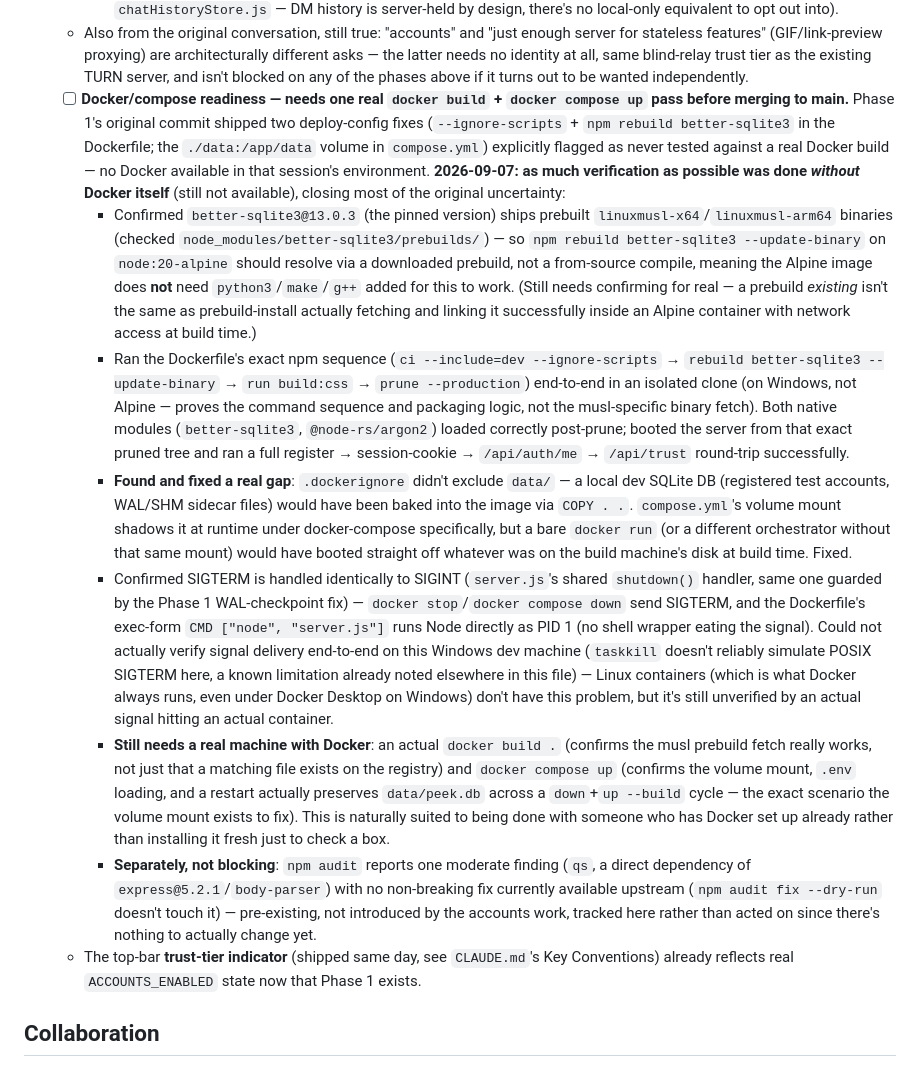
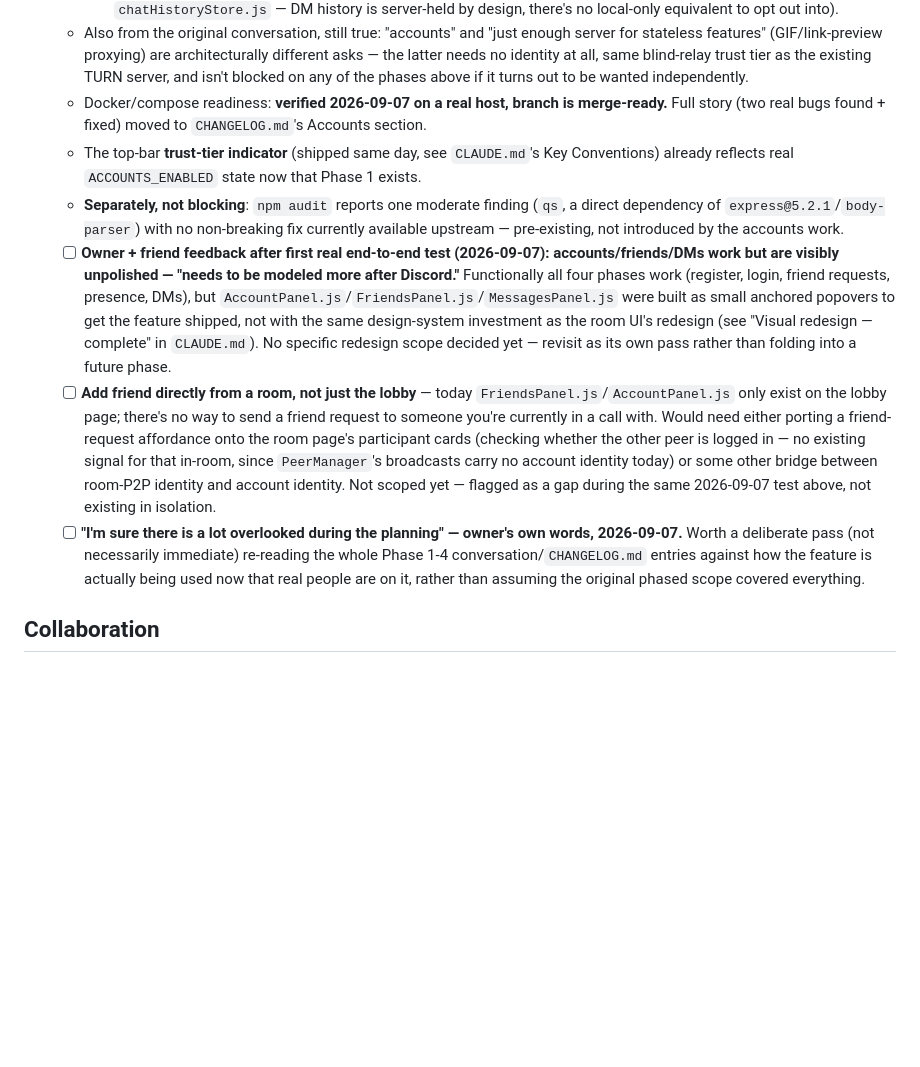
Before and after one commit to theveug/peek, a Markdown page: TODO.md, the part around the change. GitHub-like rendering; blank space fills up the shorter version.

Commit message:
docs: move Docker verification to CHANGELOG, log post-launch feedback
Docker/compose readiness is done (verified on a real host), so its
writeup moves out of TODO.md's open-items-only list into CHANGELOG.md.
Also logs three backlog items from the first real end-to-end test:
accounts UI needs a Discord-style polish pass, no way to add a friend
from inside a room yet, and a general "revisit scope" flag now that
real usage is surfacing gaps the phased planning didn't anticipate.

Co-Authored-By: Claude Sonnet 5 <noreply@anthropic.com>

```diff
--- a/TODO.md
+++ b/TODO.md
@@ -33,14 +33,12 @@ Living backlog for Peek. Check this at the start of a session for pending work;
     - **Scope cut, not an oversight — no read-receipt UI beyond the unread count, no pagination beyond the most recent 200 messages, no push.** All additive later if wanted — none require a schema change or a rewrite of what shipped.
     - Storing plaintext message content is where operator-as-data-controller obligations get real teeth (deletion requests, retention policy) — a materially bigger step than accounts were, per this file's own GDPR reasoning above. No retention/deletion UI exists yet for DMs specifically (unlike room chat's opt-in local retention — `chatHistoryStore.js` — DM history is server-held by design, there's no local-only equivalent to opt out into).
   - Also from the original conversation, still true: "accounts" and "just enough server for stateless features" (GIF/link-preview proxying) are architecturally different asks — the latter needs no identity at all, same blind-relay trust tier as the existing TURN server, and isn't blocked on any of the phases above if it turns out to be wanted independently.
-  - [ ] **Docker/compose readiness — needs one real `docker build` + `docker compose up` pass before merging to main.** Phase 1's original commit shipped two deploy-config fixes (`--ignore-scripts` + `npm rebuild better-sqlite3` in the Dockerfile; the `./data:/app/data` volume in `compose.yml`) explicitly flagged as never tested against a real Docker build — no Docker available in that session's environment. **2026-09-07: as much verification as possible was done *without* Docker itself** (still not available), closing most of the original uncertainty:
-    - Confirmed `better-sqlite3@13.0.3` (the pinned version) ships prebuilt `linuxmusl-x64`/`linuxmusl-arm64` binaries (checked `node_modules/better-sqlite3/prebuilds/`) — so `npm rebuild better-sqlite3 --update-binary` on `node:20-alpine` should resolve via a downloaded prebuild, not a from-source compile, meaning the Alpine image does **not** need `python3`/`make`/`g++` added for this to work. (Still needs confirming for real — a prebuild *existing* isn't the same as prebuild-install actually fetching and linking it successfully inside an Alpine container with network access at build time.)
-    - Ran the Dockerfile's exact npm sequence (`ci --include=dev --ignore-scripts` → `rebuild better-sqlite3 --update-binary` → `run build:css` → `prune --production`) end-to-end in an isolated clone (on Windows, not Alpine — proves the command sequence and packaging logic, not the musl-specific binary fetch). Both native modules (`better-sqlite3`, `@node-rs/argon2`) loaded correctly post-prune; booted the server from that exact pruned tree and ran a full register → session-cookie → `/api/auth/me` → `/api/trust` round-trip successfully.
-    - **Found and fixed a real gap**: `.dockerignore` didn't exclude `data/` — a local dev SQLite DB (registered test accounts, WAL/SHM sidecar files) would have been baked into the image via `COPY . .`. `compose.yml`'s volume mount shadows it at runtime under docker-compose specifically, but a bare `docker run` (or a different orchestrator without that same mount) would have booted straight off whatever was on the build machine's disk at build time. Fixed.
-    - Confirmed SIGTERM is handled identically to SIGINT (`server.js`'s shared `shutdown()` handler, same one guarded by the Phase 1 WAL-checkpoint fix) — `docker stop`/`docker compose down` send SIGTERM, and the Dockerfile's exec-form `CMD ["node", "server.js"]` runs Node directly as PID 1 (no shell wrapper eating the signal). Could not actually verify signal delivery end-to-end on this Windows dev machine (`taskkill` doesn't reliably simulate POSIX SIGTERM here, a known limitation already noted elsewhere in this file) — Linux containers (which is what Docker always runs, even under Docker Desktop on Windows) don't have this problem, but it's still unverified by an actual signal hitting an actual container.
-    - **Still needs a real machine with Docker**: an actual `docker build .` (confirms the musl prebuild fetch really works, not just that a matching file exists on the registry) and `docker compose up` (confirms the volume mount, `.env` loading, and a restart actually preserves `data/peek.db` across a `down`+`up --build` cycle — the exact scenario the volume mount exists to fix). This is naturally suited to being done with someone who has Docker set up already rather than installing it fresh just to check a box.
-    - **Separately, not blocking**: `npm audit` reports one moderate finding (`qs`, a direct dependency of `express@5.2.1`/`body-parser`) with no non-breaking fix currently available upstream (`npm audit fix --dry-run` doesn't touch it) — pre-existing, not introduced by the accounts work, tracked here rather than acted on since there's nothing to actually change yet.
+  - Docker/compose readiness: **verified 2026-09-07 on a real host, branch is merge-ready.** Full story (two real bugs found + fixed) moved to `CHANGELOG.md`'s Accounts section.
   - The top-bar **trust-tier indicator** (shipped same day, see `CLAUDE.md`'s Key Conventions) already reflects real `ACCOUNTS_ENABLED` state now that Phase 1 exists.
+  - **Separately, not blocking**: `npm audit` reports one moderate finding (`qs`, a direct dependency of `express@5.2.1`/`body-parser`) with no non-breaking fix currently available upstream — pre-existing, not introduced by the accounts work.
+  - [ ] **Owner + friend feedback after first real end-to-end test (2026-09-07): accounts/friends/DMs work but are visibly unpolished — "needs to be modeled more after Discord."** Functionally all four phases work (register, login, friend requests, presence, DMs), but `AccountPanel.js`/`FriendsPanel.js`/`MessagesPanel.js` were built as small anchored popovers to get the feature shipped, not with the same design-system investment as the room UI's redesign (see "Visual redesign — complete" in `CLAUDE.md`). No specific redesign scope decided yet — revisit as its own pass rather than folding into a future phase.
+  - [ ] **Add friend directly from a room, not just the lobby** — today `FriendsPanel.js`/`AccountPanel.js` only exist on the lobby page; there's no way to send a friend request to someone you're currently in a call with. Would need either porting a friend-request affordance onto the room page's participant cards (checking whether the other peer is logged in — no existing signal for that in-room, since `PeerManager`'s broadcasts carry no account identity today) or some other bridge between room-P2P identity and account identity. Not scoped yet — flagged as a gap during the same 2026-09-07 test above, not existing in isolation.
+  - [ ] **"I'm sure there is a lot overlooked during the planning" — owner's own words, 2026-09-07.** Worth a deliberate pass (not necessarily immediate) re-reading the whole Phase 1-4 conversation/`CHANGELOG.md` entries against how the feature is actually being used now that real people are on it, rather than assuming the original phased scope covered everything.
 
 ## Collaboration
 
```
Also changed, not shown: CHANGELOG.md (+1 -0 lines).
